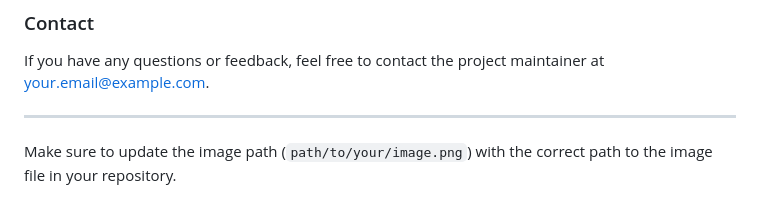
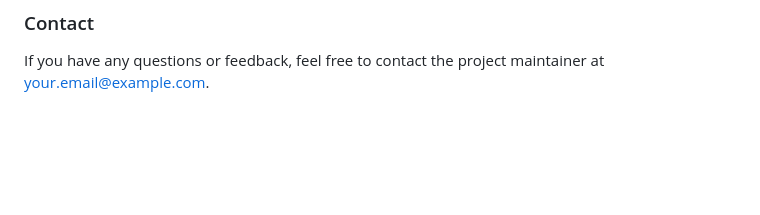
Before and after one commit to ahmed-ateya1/StackOverFlow-clone, a Markdown page: README.md, the part around the change. GitHub-like rendering; blank space fills up the shorter version.

```diff
--- a/README.md
+++ b/README.md
@@ -121,7 +121,3 @@ Contributions are welcome! Please fork the repository and use a feature branch.
 ### Contact
 
 If you have any questions or feedback, feel free to contact the project maintainer at your.email@example.com.
-
----
-
-Make sure to update the image path (`path/to/your/image.png`) with the correct path to the image file in your repository.
```
